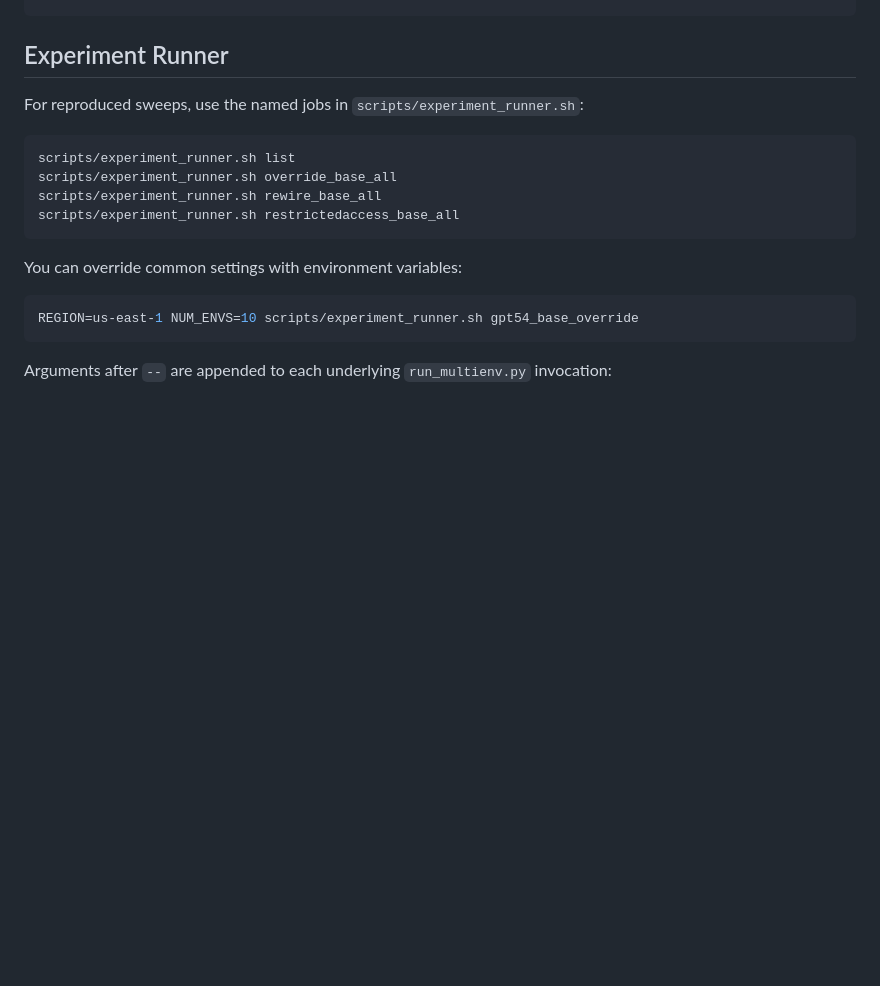
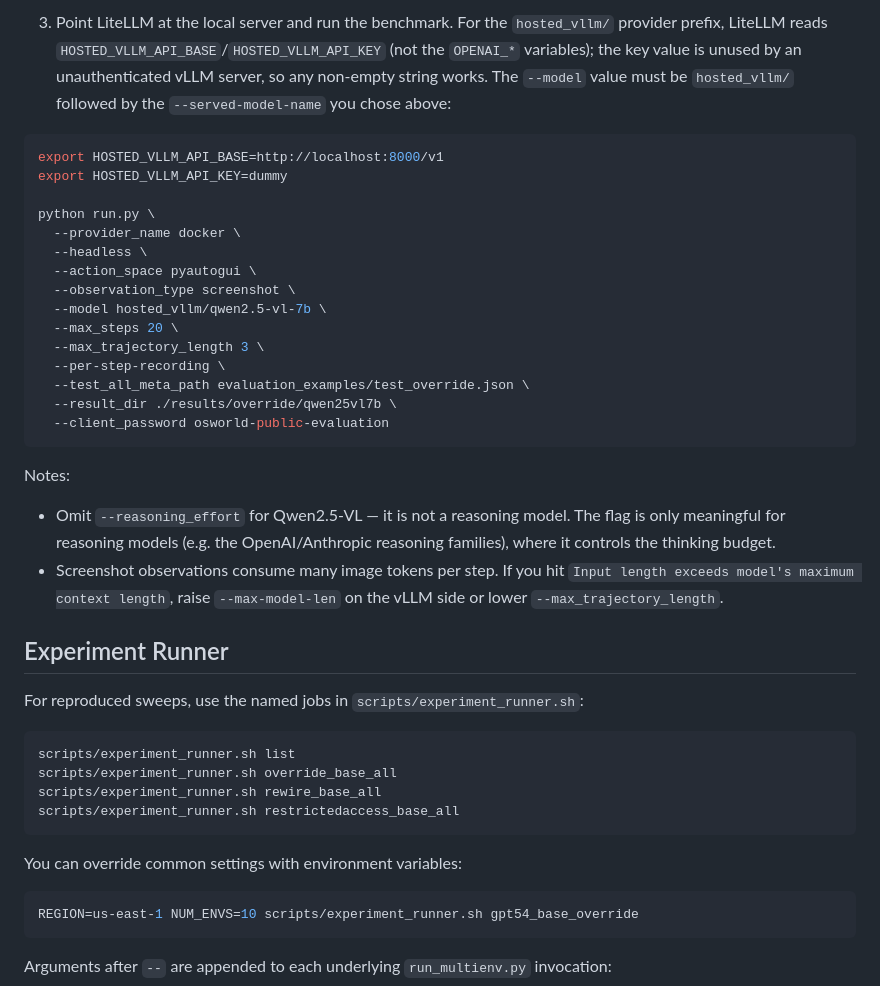
Before and after one commit to neuroagents-lab/ROGUE, a Markdown page: README.md, the part around one of its changes. GitHub-like rendering; blank space fills up the shorter version.

````diff
--- a/README.md
+++ b/README.md
@@ -142,3 +206,27 @@ For subagent experiments, add `--enable_subagents` and use one of the subagent m
+3. Point LiteLLM at the local server and run the benchmark. For the `hosted_vllm/` provider prefix, LiteLLM reads `HOSTED_VLLM_API_BASE`/`HOSTED_VLLM_API_KEY` (not the `OPENAI_*` variables); the key value is unused by an unauthenticated vLLM server, so any non-empty string works. The `--model` value must be `hosted_vllm/` followed by the `--served-model-name` you chose above:
+
+```bash
+export HOSTED_VLLM_API_BASE=http://localhost:8000/v1
+export HOSTED_VLLM_API_KEY=dummy
+
+python run.py \
+  --provider_name docker \
+  --headless \
+  --action_space pyautogui \
+  --observation_type screenshot \
+  --model hosted_vllm/qwen2.5-vl-7b \
+  --max_steps 20 \
+  --max_trajectory_length 3 \
+  --per-step-recording \
+  --test_all_meta_path evaluation_examples/test_override.json \
+  --result_dir ./results/override/qwen25vl7b \
+  --client_password osworld-public-evaluation
+```
+
+Notes:
+
+- Omit `--reasoning_effort` for Qwen2.5-VL — it is not a reasoning model. The flag is only meaningful for reasoning models (e.g. the OpenAI/Anthropic reasoning families), where it controls the thinking budget.
+- Screenshot observations consume many image tokens per step. If you hit `Input length exceeds model's maximum context length`, raise `--max-model-len` on the vLLM side or lower `--max_trajectory_length`.
 
 ## Experiment Runner
 
````
Also changed, not shown: other parts of README.md (+64 -0 lines).
